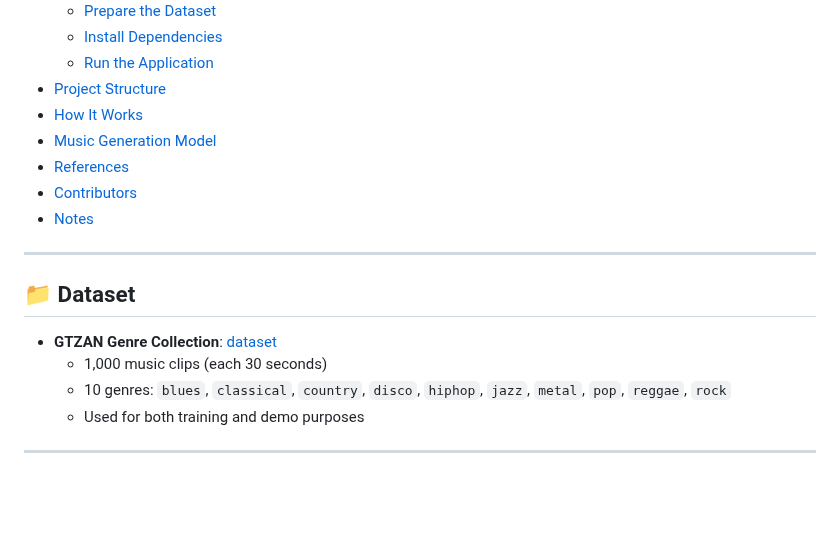
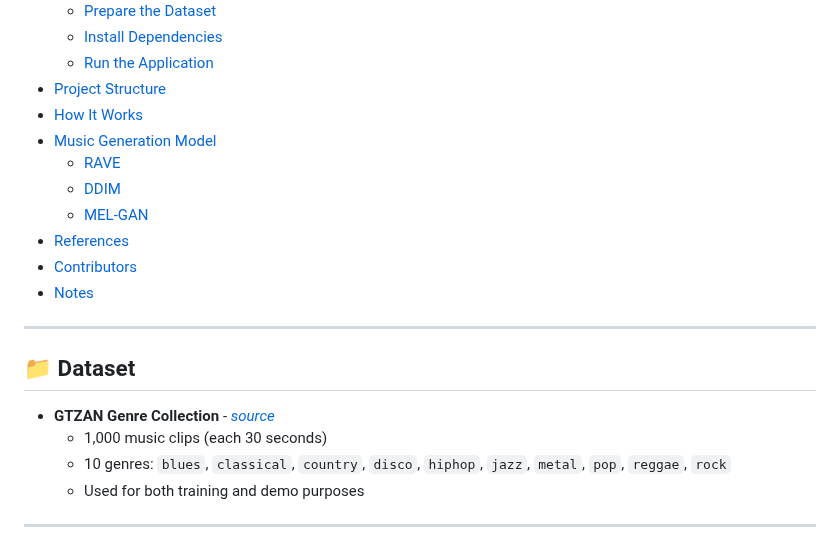
Before and after one commit to sontypo/MelodyMaker_AI_App, a Markdown page: README.MD, the part around one of its changes. GitHub-like rendering; blank space fills up the shorter version.

```diff
--- a/README.MD
+++ b/README.MD
@@ -23,6 +23,9 @@
 - [Project Structure](#project-structure)
 - [How It Works](#how-it-works)
 - [Music Generation Model](#music-generation-model)
+  - [RAVE](#1.-rave)
+  - [DDIM](#2.-ddim)
+  - [MEL-GAN](#3.-mel-gan)
 - [References](#references)
 - [Contributors](#contributors)
 - [Notes](#notes)
@@ -31,7 +34,7 @@
 
 ## 📁 Dataset
 
-- **GTZAN Genre Collection**: [dataset](https://www.kaggle.com/datasets/carlthome/gtzan-genre-collection)
+- **GTZAN Genre Collection** - [*source*](https://www.kaggle.com/datasets/carlthome/gtzan-genre-collection)
   - 1,000 music clips (each 30 seconds)
   - 10 genres: `blues`, `classical`, `country`, `disco`, `hiphop`, `jazz`, `metal`, `pop`, `reggae`, `rock`
   - Used for both training and demo purposes
```
Also changed, not shown: other parts of README.MD (+1 -1 lines).
